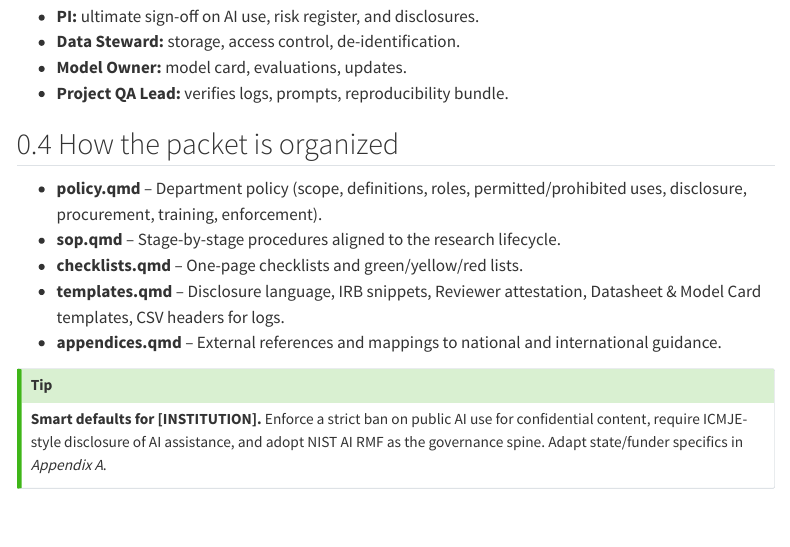
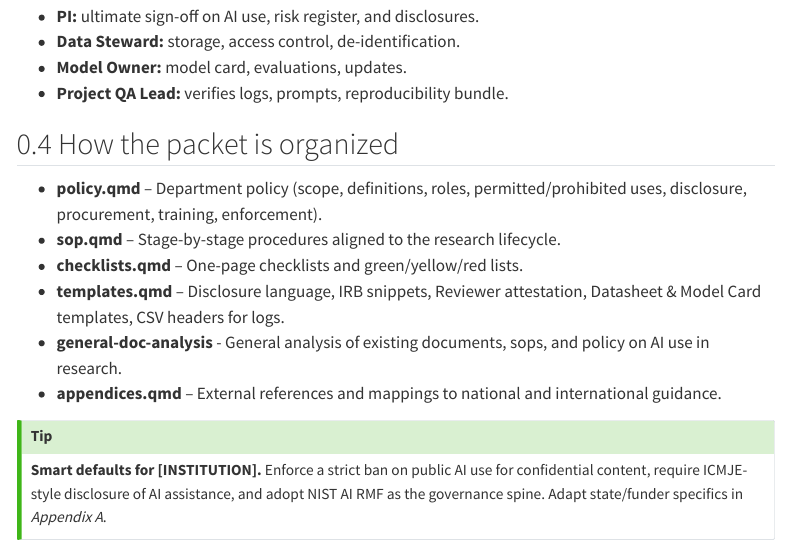
Before and after one commit to wmmurrah/ai-research-policy-packet, a Quarto document (index.qmd): the page in a window 1100 px wide, from 710 px down. Rendered offline with R 4.5, knitr and Pandoc in place of Quarto, with nearby package versions; menus at the side of the page are left out.

Commit message:
Add general-doc-analysis.qmd

```diff
--- a/index.qmd
+++ b/index.qmd
@@ -38,6 +38,7 @@ Researchers, PIs, data stewards, model owners, and editors/reviewers affiliated
 - **sop.qmd** – Stage-by-stage procedures aligned to the research lifecycle.
 - **checklists.qmd** – One-page checklists and green/yellow/red lists.
 - **templates.qmd** – Disclosure language, IRB snippets, Reviewer attestation, Datasheet & Model Card templates, CSV headers for logs.
+- **general-doc-analysis** - General analysis of existing documents, sops, and policy on AI use in research.
 - **appendices.qmd** – External references and mappings to national and international guidance.
 
 
```
Also changed, not shown: .quarto/idx/index.qmd.json, docs/search.json, draft-watermark.html, 2 other files.
